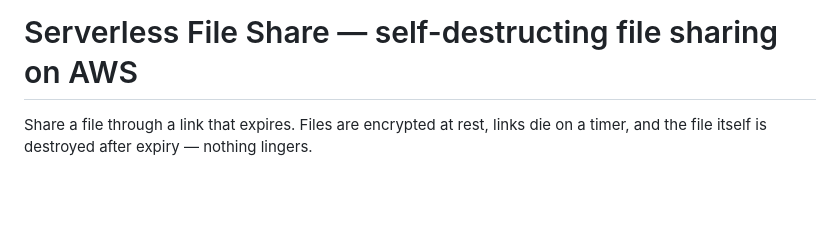
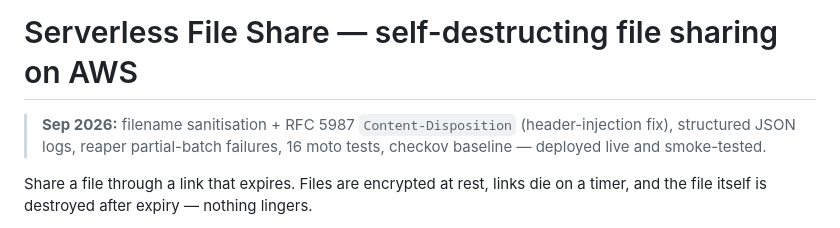
Before and after one commit to Abheenash/serverless-file-share, a Markdown page: README.md, the part around the change. Rendered like a GitHub page; blank space fills up the shorter version.

Commit message:
README: dated changelog line

```diff
--- a/README.md
+++ b/README.md
@@ -1,4 +1,6 @@
 # Serverless File Share — self-destructing file sharing on AWS
+
+> **Sep 2026:** filename sanitisation + RFC 5987 `Content-Disposition` (header-injection fix), structured JSON logs, reaper partial-batch failures, 16 moto tests, checkov baseline — deployed live and smoke-tested.
 
 Share a file through a link that expires. Files are encrypted at rest, links die on a timer, and the file itself is destroyed after expiry — nothing lingers.
 
```
